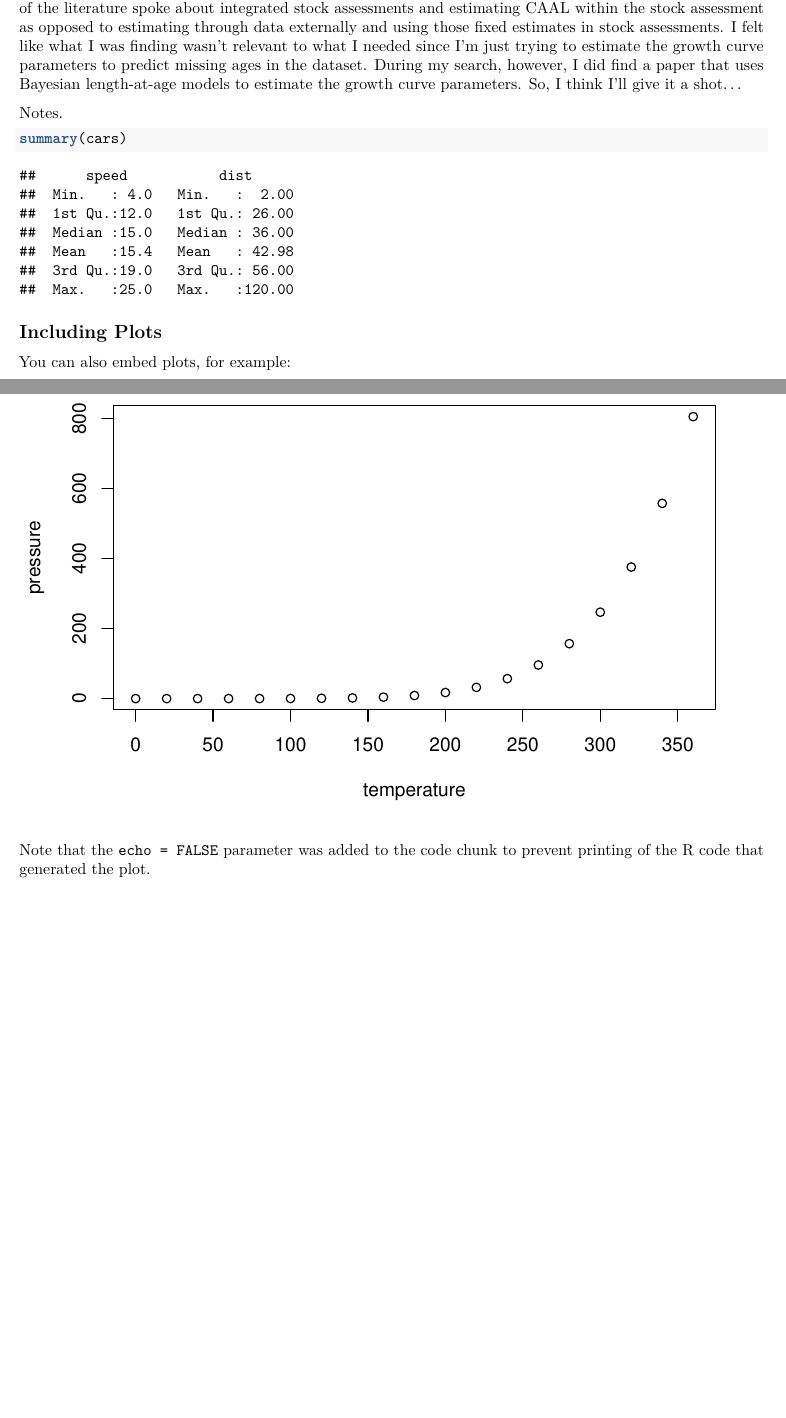
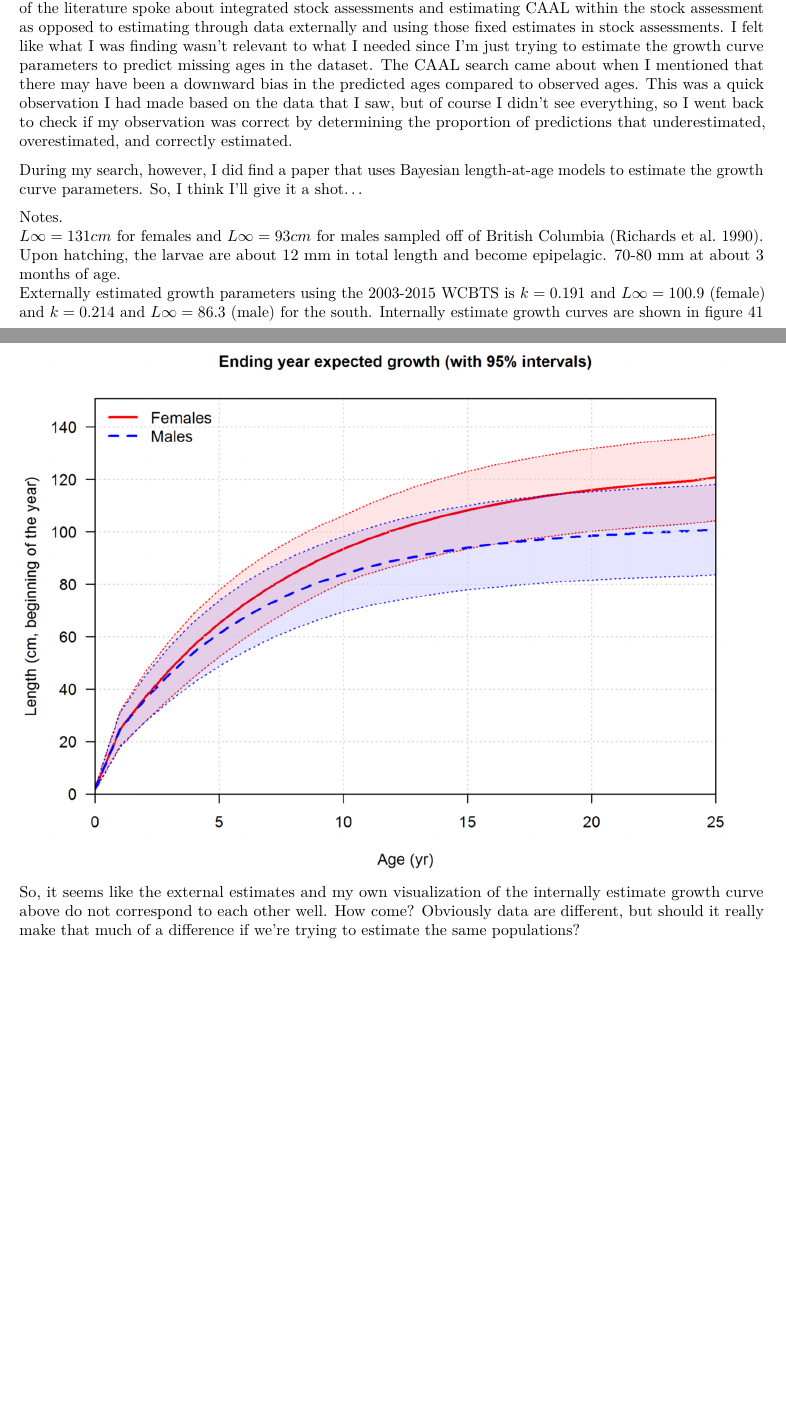
Before and after one commit to AndreaNOdell/lingcod-rockfish, an R Markdown document (markdowns/July.Rmd): two parts of pages 1 and 2 of 2, joined at a grey line, cut so that both start at the same text, the shorter picture padded with empty space. Rendered offline with R 4.5, knitr and Pandoc, then LaTeX, with nearby package versions.

Commit message:
Added some notes about what I did this week.

````diff
--- a/markdowns/July.Rmd
+++ b/markdowns/July.Rmd
@@ -11,21 +11,26 @@ knitr::opts_chunk$set(echo = TRUE)
 
 ### July 1, 2021
 
-This week, I did a literature search on "Conditional age-at-length" (CAAL) and was pretty unsuccessful. Much of the literature spoke about integrated stock assessments and estimating CAAL within the stock assessment as opposed to estimating through data externally and using those fixed estimates in stock assessments. I felt like what I was finding wasn't relevant to what I needed since I'm just trying to estimate the growth curve parameters to predict missing ages in the dataset. During my search, however, I did find a paper that uses Bayesian length-at-age models to estimate the growth curve parameters. So, I think I'll give it a shot...
+This week, I did a literature search on "Conditional age-at-length" (CAAL) and was pretty unsuccessful. Much of the literature spoke about integrated stock assessments and estimating CAAL within the stock assessment as opposed to estimating through data externally and using those fixed estimates in stock assessments. I felt like what I was finding wasn't relevant to what I needed since I'm just trying to estimate the growth curve parameters to predict missing ages in the dataset. The CAAL search came about when I mentioned that there may have been a downward bias in the predicted ages compared to observed ages. This was a quick observation I had made based on the data that I saw, but of course I didn't see everything, so I went back to check if my observation was correct by determining the proportion of predictions that underestimated, overestimated, and correctly estimated.
+
+
+```{r length bias}
+
+```
+
+During my search, however, I did find a paper that uses Bayesian length-at-age models to estimate the growth curve parameters. So, I think I'll give it a shot...
 
 Notes.
+$L\infty = 131 cm$ for females and $L\infty= 93 cm$ for males sampled off of British Columbia (Richards et al. 1990).
+Upon hatching, the larvae are about 12 mm in total length and become epipelagic. 70-80 mm at about 3 months of age.
+Externally estimated growth parameters using the 2003-2015 WCBTS is $k=0.191$ and $L\infty=100.9$ (female) and $k=0.214$ and $L\infty=86.3$ (male) for the south. Internally estimate growth curves are shown in figure 41
+![Figure 41 from 2017 lingcod stock assessment](lingcod_south_growthcurve_stockassess.png){height=50%}
 
 
-```{r cars}
-summary(cars)
-```
+So, it seems like the external estimates and my own visualization of the internally estimate growth curve above do not correspond to each other well. How come? Obviously data are different, but should it really make that much of a difference if we're trying to estimate the same populations?
 
-## Including Plots
 
-You can also embed plots, for example:
 
 ```{r pressure, echo=FALSE}
-plot(pressure)
+
 ```
-
-Note that the `echo = FALSE` parameter was added to the code chunk to prevent printing of the R code that generated the plot.
````
